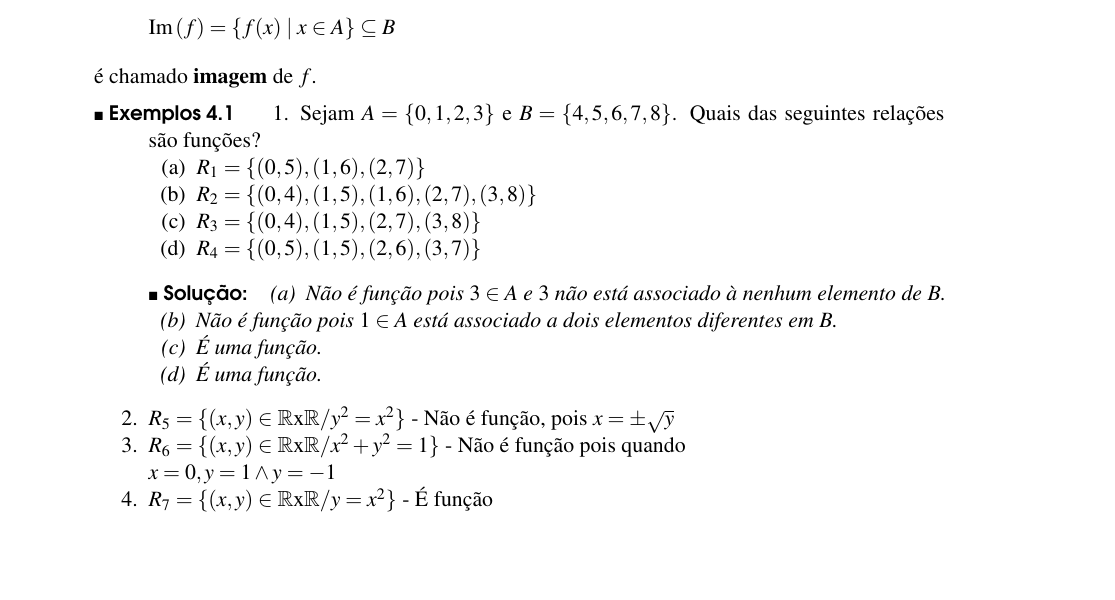
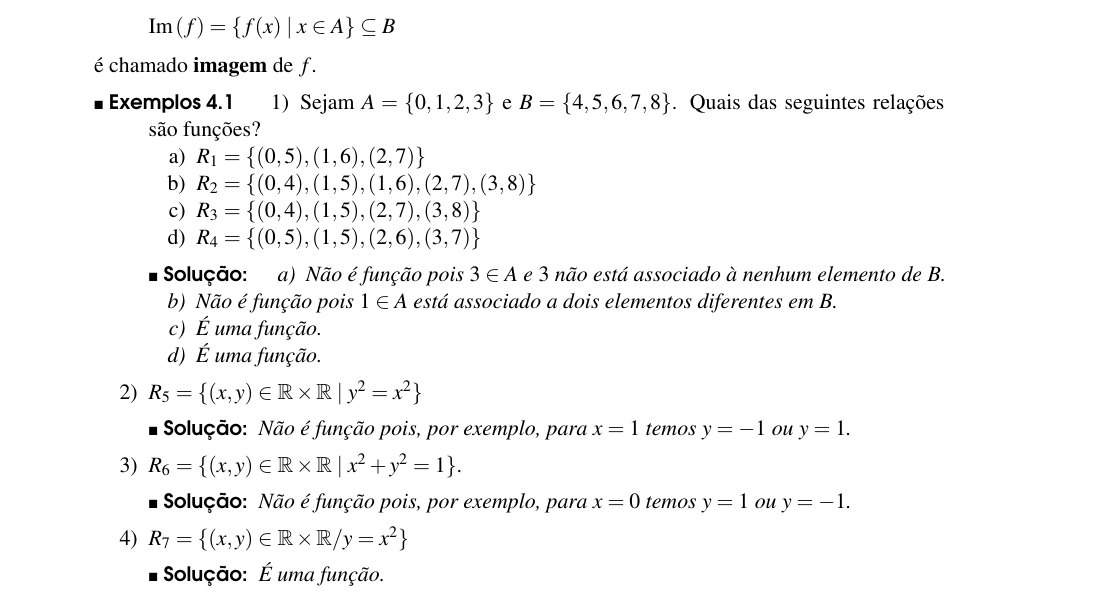
Before and after one commit to jfreitasunb/Algebra-1, a LaTeX book (Algebra_1.tex, which reads funcoes.tex): part of page 23 of 28, cut so that both start at the same text, the shorter picture padded with empty space. Compiled offline with XeLaTeX.

Commit message:
Mais melhorias no texto.

```diff
--- a/funcoes.tex
+++ b/funcoes.tex
@@ -19,26 +19,35 @@ O conjunto $A$ {\'e} chamado de \textbf{dom{\'\i}nio} de $f$ e será denotado po
 
 
 \begin{exemplos}
-	\begin{enumerate}
+	\begin{enumerate}[label={\arabic*})]
 	\item Sejam $A = \{0,1,2,3\}$ e $B = \{4,5,6,7,8\}$. Quais das seguintes rela{\c c}{\~o}es s{\~a}o fun{\c c}{\~o}es?
-	\begin{enumerate}
-		\item $R_{1}=\{(0,5),(1,6),(2,7)\}$
-		\item $R_{2}=\{(0,4),(1,5),(1,6),(2,7),(3,8)\}$
-		\item $R_{3}=\{(0,4),(1,5),(2,7),(3,8)\}$
-		\item $R_{4}=\{(0,5),(1,5),(2,6),(3,7)\}$
+	\begin{enumerate}[label={\alph*})]
+		\item $R_{1} = \{(0,5),(1,6),(2,7)\}$
+		\item $R_{2} = \{(0,4),(1,5),(1,6),(2,7),(3,8)\}$
+		\item $R_{3} = \{(0,4),(1,5),(2,7),(3,8)\}$
+		\item $R_{4} = \{(0,5),(1,5),(2,6),(3,7)\}$
 	\end{enumerate}
 	\begin{solucao}
-		\begin{enumerate}
+		\begin{enumerate}[label={\alph*})]
 			\item Não é função pois $3 \in A$ e $3$ não está associado {\`a} nenhum elemento de $B$.
 			\item Não é função pois $1 \in A$ está associado a dois elementos diferentes em $B$.
 			\item É uma função.
 			\item É uma função.
 		\end{enumerate}
 	\end{solucao}
-	\item $R_{5}=\{(x,y)\in\mathbb{R}$x$\mathbb{R}/y^{2}=x^{2}\}$ - N{\~a}o {\'e} fun{\c c}{\~a}o, pois $x=\pm \sqrt{y}$
-	\item $R_{6}=\{(x,y)\in\mathbb{R}$x$\mathbb{R}/x^{2}+y^{2}=1\}$ - N{\~a}o {\'e} fun{\c c}{\~a}o pois quando\\ $x=0,y=1\wedge y=-1$
-	\item  $R_{7}=\{(x,y)\in\mathbb{R}$x$\mathbb{R}/y=x^{2}\}$ - {\'E} fun{\c c}{\~a}o
-\end{enumerate}
+	\item $R_{5} = \{(x,y)\in\mathbb{R} \times \mathbb{R} \mid y^{2} = x^{2}\}$
+	\begin{solucao}
+	 	Não é função pois, por exemplo, para $x = 1$ temos $y = -1$ ou $y = 1$.
+	 \end{solucao}
+	\item $R_{6} = \{(x,y)\in\mathbb{R} \times \mathbb{R} \mid x^{2}+y^{2}=1\}$.
+	\begin{solucao}
+	 	Não é função pois, por exemplo, para $x = 0$ temos $y = 1$ ou $y = -1$.
+	 \end{solucao}
+	\item  $R_{7} = \{(x,y)\in\mathbb{R} \times \mathbb{R}/y=x^{2}\}$
+	\begin{solucao}
+	 	É uma função.
+	\end{solucao}
+	\end{enumerate}
 \end{exemplos}
 
 
```
